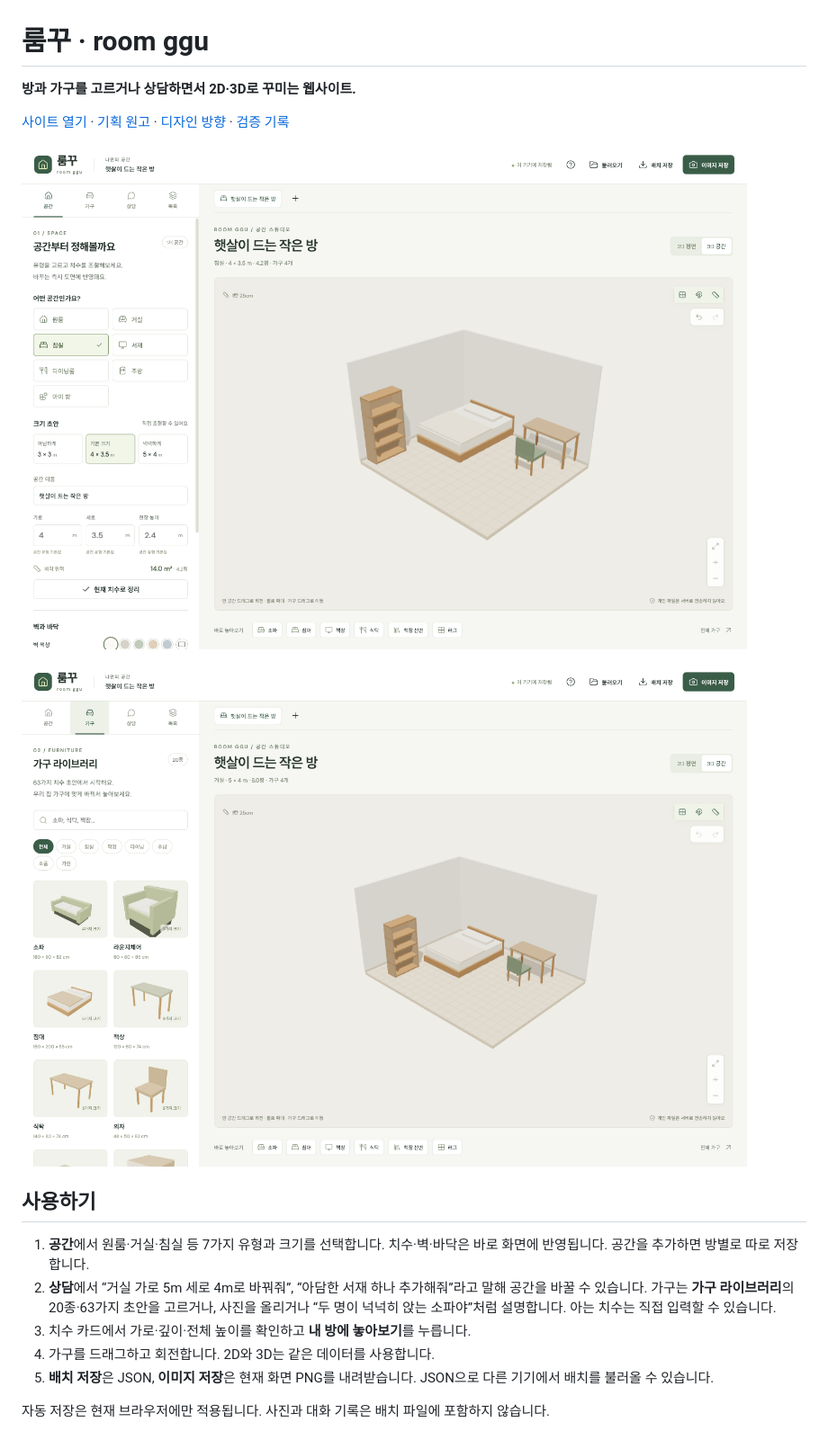
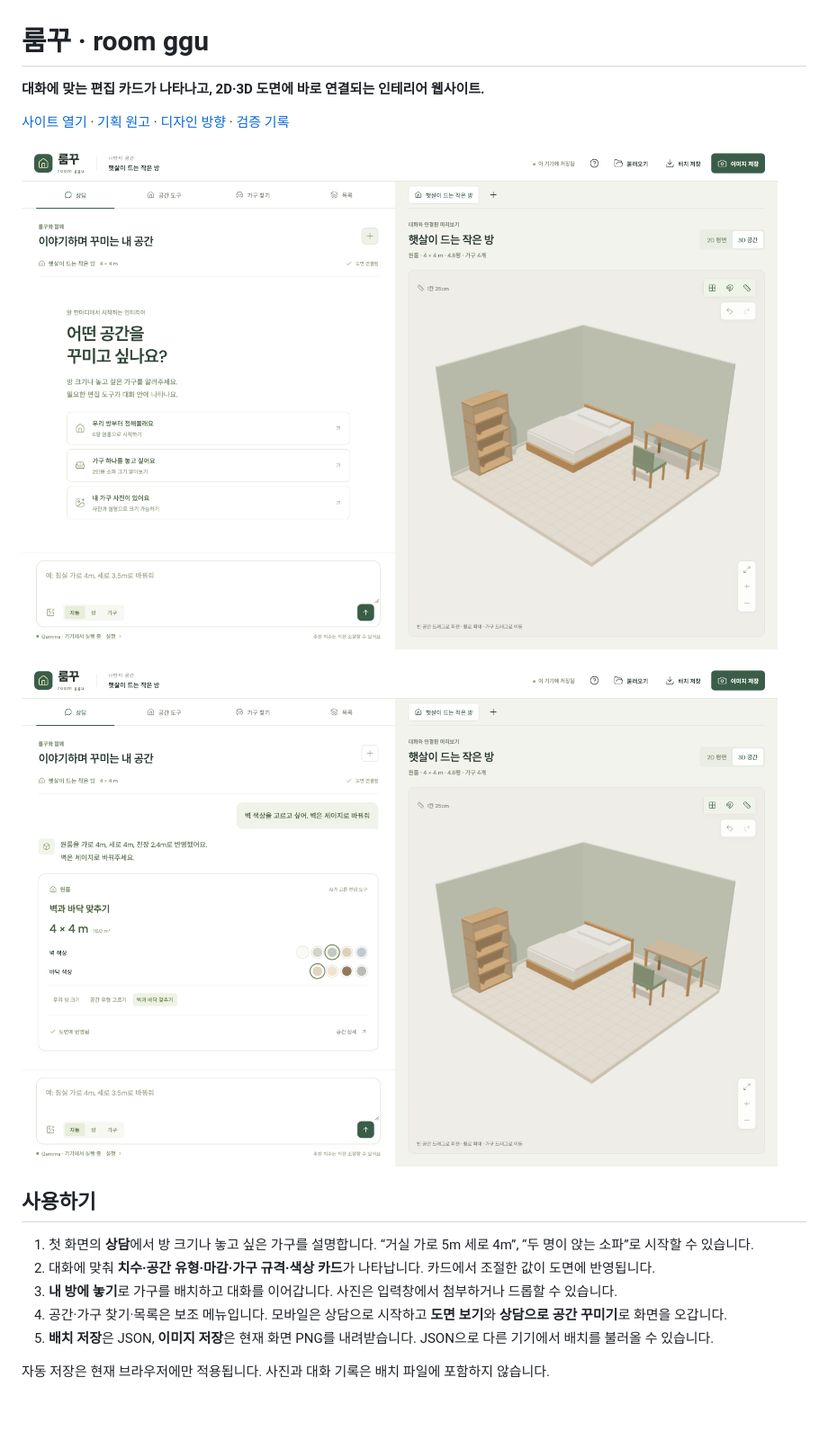
Before and after one commit to jinusong/room-ggu, a Markdown page: README.md, the part around one of its changes. Shown at 90% size. GitHub-like rendering; pictures changed too: docs/screenshots/desktop.png, docs/screenshots/generated-ui.png (added); blank space fills up the shorter version.

Commit message:
docs: update the conversation-first product plan and screenshots

```diff
--- a/README.md
+++ b/README.md
@@ -1,19 +1,19 @@
 # 룸꾸 · room ggu
 
-**방과 가구를 고르거나 상담하면서 2D·3D로 꾸미는 웹사이트.**
+**대화에 맞는 편집 카드가 나타나고, 2D·3D 도면에 바로 연결되는 인테리어 웹사이트.**
 
 [사이트 열기](https://jinusong.github.io/room-ggu/) · [기획 원고](docs/product-plan.md) · [디자인 방향](docs/design-direction.md) · [검증 기록](docs/verification.md)
 
 ![룸꾸 데스크톱 편집기](docs/screenshots/desktop.png)
 
-![3D 가구 라이브러리](docs/screenshots/catalog.png)
+![대화에 따라 나타난 마감 편집 카드](docs/screenshots/generated-ui.png)
 
 ## 사용하기
 
-1. **공간**에서 원룸·거실·침실 등 7가지 유형과 크기를 선택합니다. 치수·벽·바닥은 바로 화면에 반영됩니다. 공간을 추가하면 방별로 따로 저장합니다.
-2. **상담**에서 “거실 가로 5m 세로 4m로 바꿔줘”, “아담한 서재 하나 추가해줘”라고 말해 공간을 바꿀 수 있습니다. 가구는 **가구 라이브러리**의 20종·63가지 초안을 고르거나, 사진을 올리거나 “두 명이 넉넉히 앉는 소파야”처럼 설명합니다. 아는 치수는 직접 입력할 수 있습니다.
-3. 치수 카드에서 가로·깊이·전체 높이를 확인하고 **내 방에 놓아보기**를 누릅니다.
-4. 가구를 드래그하고 회전합니다. 2D와 3D는 같은 데이터를 사용합니다.
+1. 첫 화면의 **상담**에서 방 크기나 놓고 싶은 가구를 설명합니다. “거실 가로 5m 세로 4m”, “두 명이 앉는 소파”로 시작할 수 있습니다.
+2. 대화에 맞춰 **치수·공간 유형·마감·가구 규격·색상 카드**가 나타납니다. 카드에서 조절한 값이 도면에 반영됩니다.
+3. **내 방에 놓기**로 가구를 배치하고 대화를 이어갑니다. 사진은 입력창에서 첨부하거나 드롭할 수 있습니다.
+4. 공간·가구 찾기·목록은 보조 메뉴입니다. 모바일은 상담으로 시작하고 **도면 보기**와 **상담으로 공간 꾸미기**로 화면을 오갑니다.
 5. **배치 저장**은 JSON, **이미지 저장**은 현재 화면 PNG를 내려받습니다. JSON으로 다른 기기에서 배치를 불러올 수 있습니다.
 
 자동 저장은 현재 브라우저에만 적용됩니다. 사진과 대화 기록은 배치 파일에 포함하지 않습니다.
```
Also changed, not shown: other parts of README.md (+10 -0 lines), docs/product-plan.md (+44 -51 lines), docs/screenshots/mobile.png, 1 other file.
